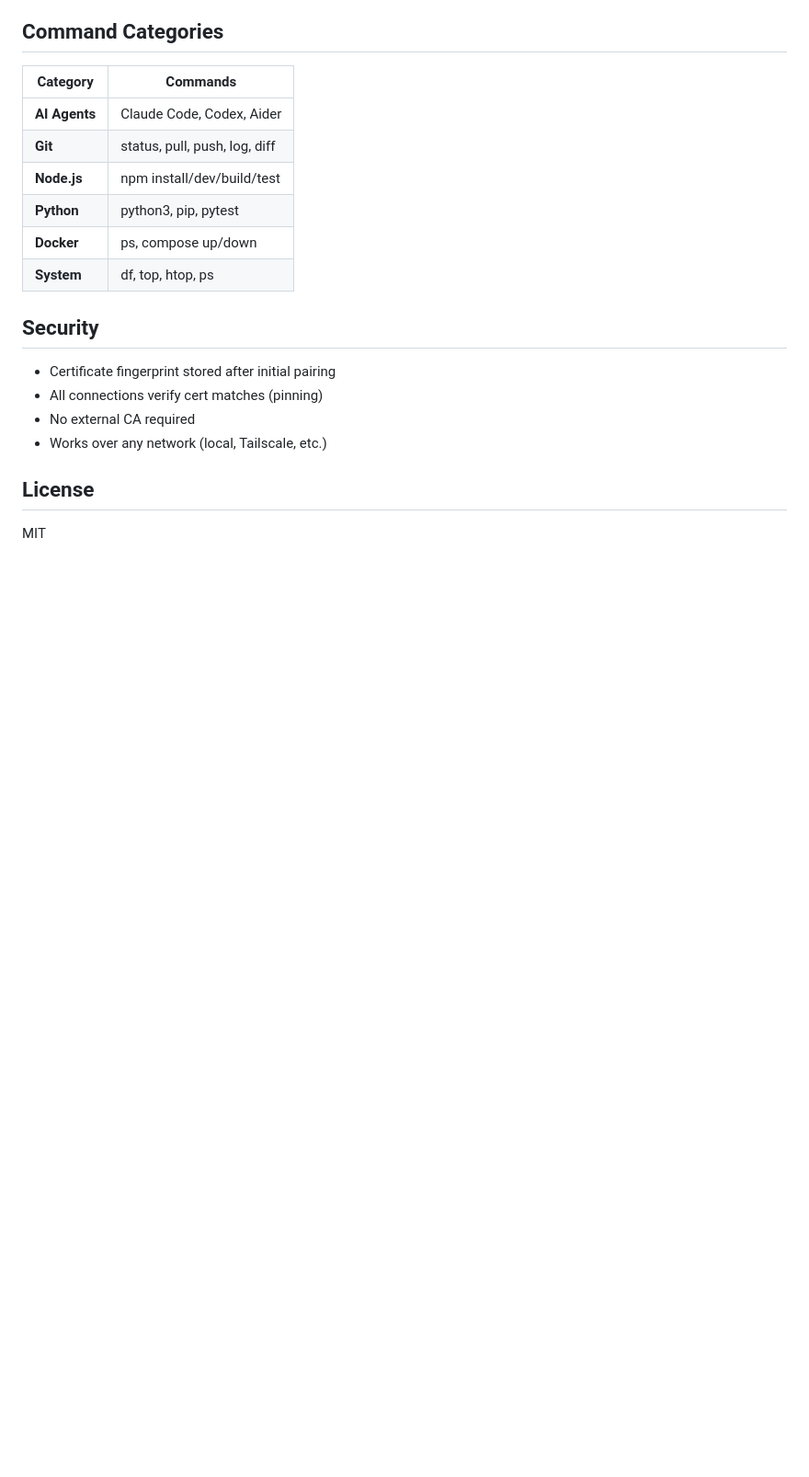
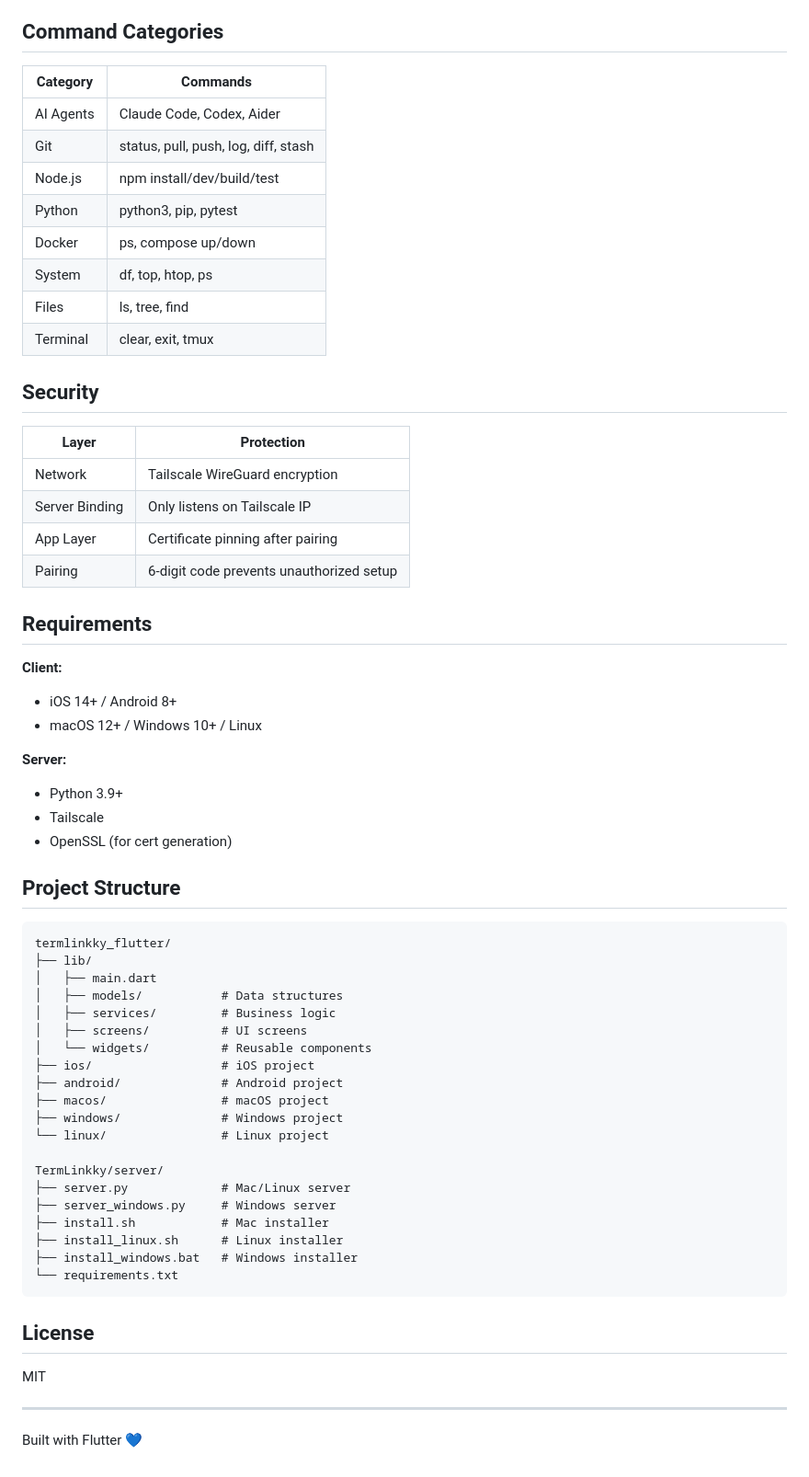
Before and after one commit to jeffwoolums/termlinkky-app, a Markdown page: README.md, the part around one of its changes. Shown at 92% size. Rendered like a GitHub page; blank space fills up the shorter version.

````diff
--- a/README.md
+++ b/README.md
@@ -99,20 +151,64 @@ python server.py
 
 | Category | Commands |
 |----------|----------|
-| **AI Agents** | Claude Code, Codex, Aider |
-| **Git** | status, pull, push, log, diff |
-| **Node.js** | npm install/dev/build/test |
-| **Python** | python3, pip, pytest |
-| **Docker** | ps, compose up/down |
-| **System** | df, top, htop, ps |
+| AI Agents | Claude Code, Codex, Aider |
+| Git | status, pull, push, log, diff, stash |
+| Node.js | npm install/dev/build/test |
+| Python | python3, pip, pytest |
+| Docker | ps, compose up/down |
+| System | df, top, htop, ps |
+| Files | ls, tree, find |
+| Terminal | clear, exit, tmux |
 
 ## Security
 
-- Certificate fingerprint stored after initial pairing
-- All connections verify cert matches (pinning)
-- No external CA required
-- Works over any network (local, Tailscale, etc.)
+| Layer | Protection |
+|-------|------------|
+| Network | Tailscale WireGuard encryption |
+| Server Binding | Only listens on Tailscale IP |
+| App Layer | Certificate pinning after pairing |
+| Pairing | 6-digit code prevents unauthorized setup |
+
+## Requirements
+
+**Client:**
+- iOS 14+ / Android 8+
+- macOS 12+ / Windows 10+ / Linux
+
+**Server:**
+- Python 3.9+
+- Tailscale
+- OpenSSL (for cert generation)
+
+## Project Structure
+
+```
+termlinkky_flutter/
+├── lib/
+│   ├── main.dart
+│   ├── models/           # Data structures
+│   ├── services/         # Business logic
+│   ├── screens/          # UI screens
+│   └── widgets/          # Reusable components
+├── ios/                  # iOS project
+├── android/              # Android project
+├── macos/                # macOS project
+├── windows/              # Windows project
+└── linux/                # Linux project
+
+TermLinkky/server/
+├── server.py             # Mac/Linux server
+├── server_windows.py     # Windows server
+├── install.sh            # Mac installer
+├── install_linux.sh      # Linux installer
+├── install_windows.bat   # Windows installer
+└── requirements.txt
+```
 
 ## License
 
 MIT
+
+---
+
+Built with Flutter 💙
````
Also changed, not shown: other parts of README.md (+113 -61 lines).
